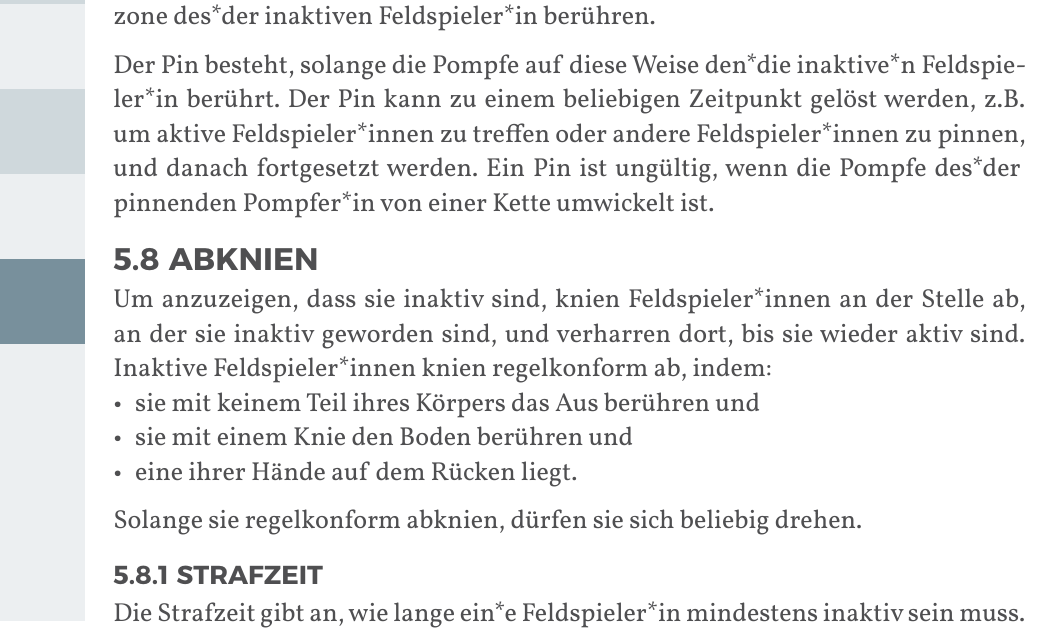
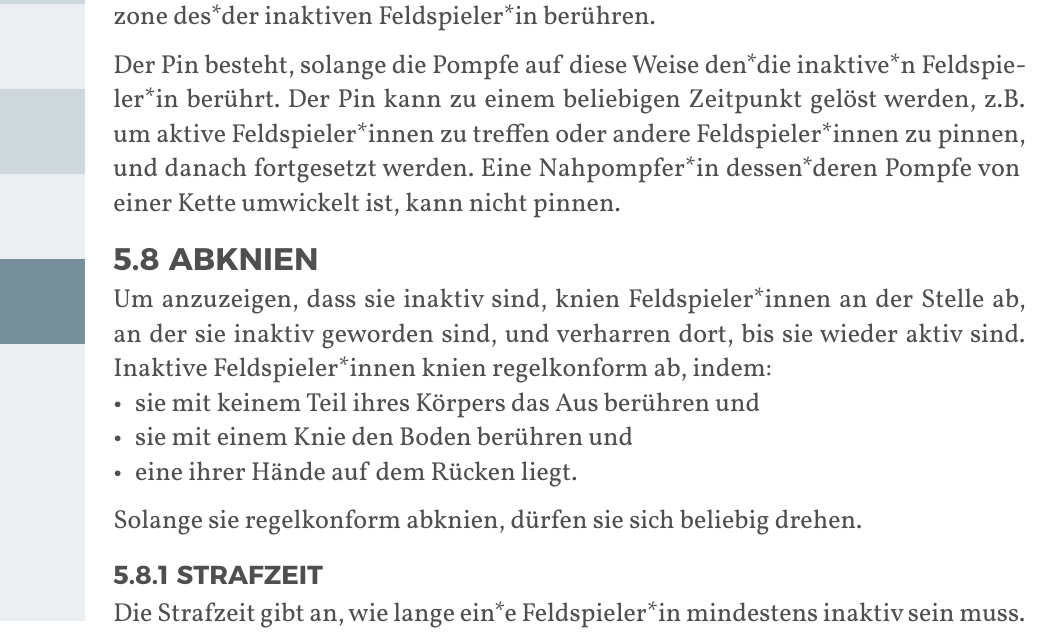
Before and after one commit to JuggerGermany/Regelwerk, a Typst document (typst/regelwerk.typ, which reads typst/regeln/pinnen.typ): part of page 30 of 38, cut so that both start at the same text. Compiled offline with Typst 0.15.

Commit message:
ungültig pinnen entfernen

```diff
--- a/typst/regeln/pinnen.typ
+++ b/typst/regeln/pinnen.typ
@@ -7,4 +7,4 @@ Sie pinnen indem sie mit der Schlagfläche ihrer regelgerecht geführten Pompfe
 
 Der Pin besteht, solange die Pompfe auf diese Weise den*die inaktive*n Feldspieler*in berührt.
 Der Pin kann zu einem beliebigen Zeitpunkt gelöst werden, z.B. um aktive Feldspieler*innen zu treffen oder andere Feldspieler*innen zu pinnen, und danach fortgesetzt werden.
-Ein Pin ist ungültig, wenn die Pompfe des*der pinnenden Pompfer*in von einer Kette umwickelt ist.
+Eine Nahpompfer*in dessen*deren Pompfe von einer Kette umwickelt ist, kann nicht pinnen.
```
